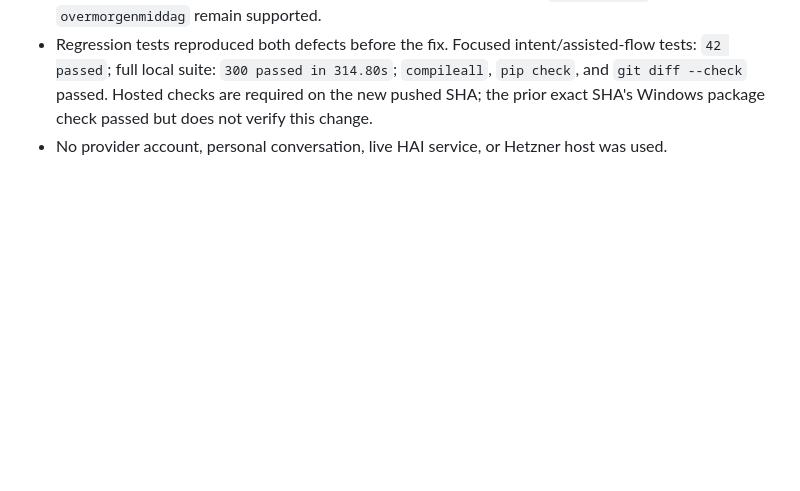
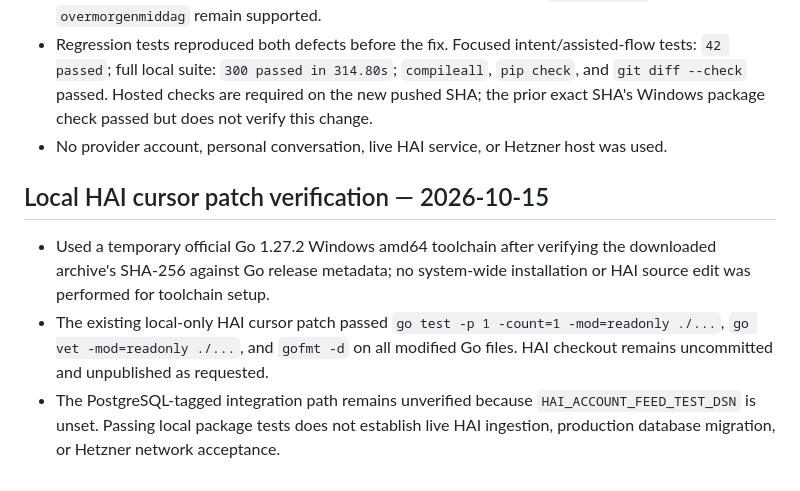
Before and after one commit to Robert-Velhorst/012-Whatsapp-Google-Agenda-Appointment-setting, a Markdown page: docs/CODEX_WORKLOG.md, the part around the change. Rendered like a GitHub page; blank space fills up the shorter version.

Commit message:
docs: record local HAI cursor patch verification

```diff
--- a/docs/CODEX_WORKLOG.md
+++ b/docs/CODEX_WORKLOG.md
@@ -389,3 +389,9 @@ Remaining external gate: authorized Meta/Google credentials and approvals, a sta
 - Date parsing now checks bounded Dutch day-after-tomorrow forms and the English phrase before matching tomorrow with word boundaries; Dutch compounds such as `morgenmiddag` and `overmorgenmiddag` remain supported.
 - Regression tests reproduced both defects before the fix. Focused intent/assisted-flow tests: `42 passed`; full local suite: `300 passed in 314.80s`; `compileall`, `pip check`, and `git diff --check` passed. Hosted checks are required on the new pushed SHA; the prior exact SHA's Windows package check passed but does not verify this change.
 - No provider account, personal conversation, live HAI service, or Hetzner host was used.
+
+## Local HAI cursor patch verification — 2026-10-15
+
+- Used a temporary official Go 1.27.2 Windows amd64 toolchain after verifying the downloaded archive's SHA-256 against Go release metadata; no system-wide installation or HAI source edit was performed for toolchain setup.
+- The existing local-only HAI cursor patch passed `go test -p 1 -count=1 -mod=readonly ./...`, `go vet -mod=readonly ./...`, and `gofmt -d` on all modified Go files. HAI checkout remains uncommitted and unpublished as requested.
+- The PostgreSQL-tagged integration path remains unverified because `HAI_ACCOUNT_FEED_TEST_DSN` is unset. Passing local package tests does not establish live HAI ingestion, production database migration, or Hetzner network acceptance.
```
